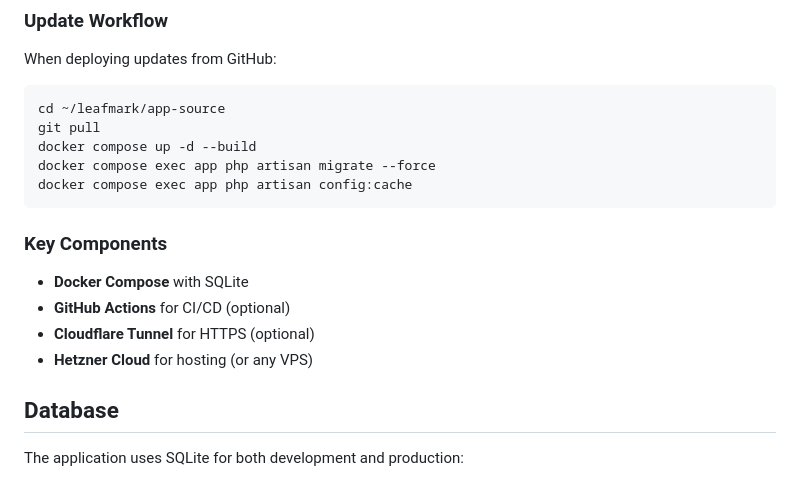
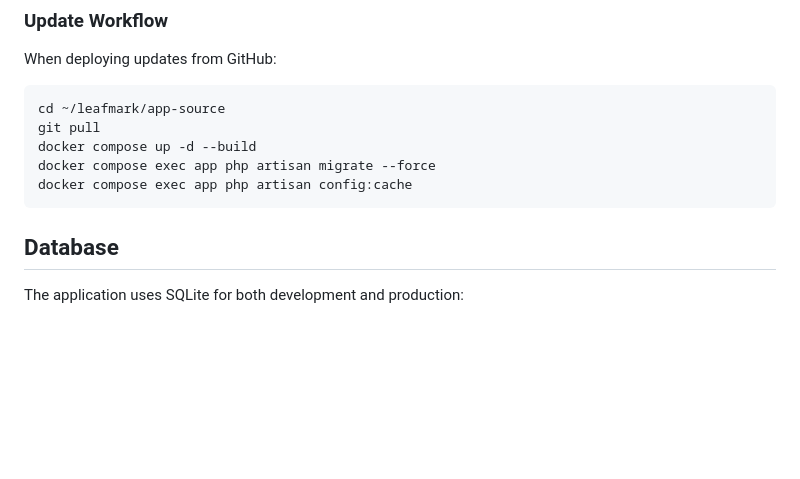
Before and after one commit to roberteinsle/leafmark, a Markdown page: README.md, the part around one of its changes. Drawn GitHub-style; blank space fills up the shorter version.

````diff
--- a/README.md
+++ b/README.md
@@ -124,12 +77,6 @@ docker compose exec app php artisan migrate --force
 docker compose exec app php artisan config:cache
 ```
 
-### Key Components
-
-- **Docker Compose** with SQLite
-- **GitHub Actions** for CI/CD (optional)
-- **Cloudflare Tunnel** for HTTPS (optional)
-- **Hetzner Cloud** for hosting (or any VPS)
 
 ## Database
 
````
Also changed, not shown: other parts of README.md (+0 -47 lines).
